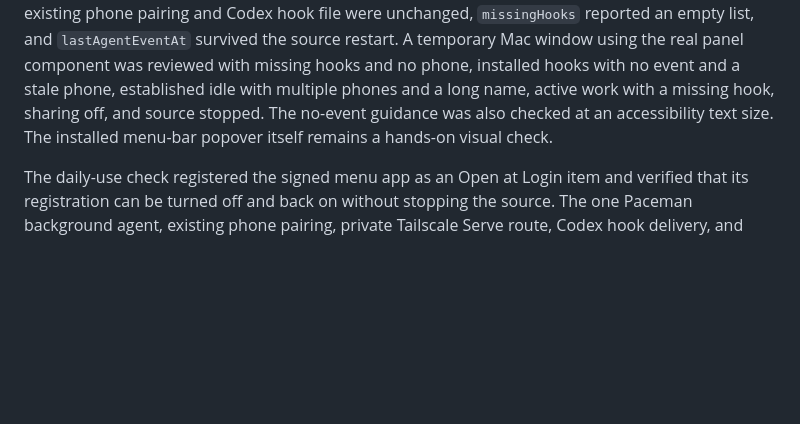
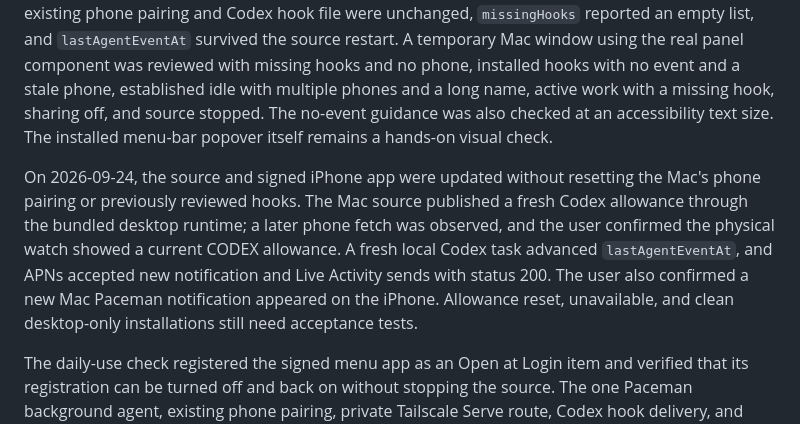
Before and after one commit to iamjamesim/Paceman, a Markdown page: docs/macos.md, the part around the change. Rendered like a GitHub page; blank space fills up the shorter version.

Commit message:
Record Mac allowance device acceptance

```diff
--- a/docs/macos.md
+++ b/docs/macos.md
@@ -246,6 +246,15 @@ a long name, active work with a missing hook, sharing off, and source stopped.
 The no-event guidance was also checked at an accessibility text size. The
 installed menu-bar popover itself remains a hands-on visual check.
 
+On 2026-09-24, the source and signed iPhone app were updated without resetting
+the Mac's phone pairing or previously reviewed hooks. The Mac source published
+a fresh Codex allowance through the bundled desktop runtime; a later phone fetch
+was observed, and the user confirmed the physical watch showed a current CODEX
+allowance. A fresh local Codex task advanced `lastAgentEventAt`, and APNs accepted
+new notification and Live Activity sends with status 200. The user also confirmed
+a new Mac Paceman notification appeared on the iPhone. Allowance reset,
+unavailable, and clean desktop-only installations still need acceptance tests.
+
 The daily-use check registered the signed menu app as an Open at Login item and
 verified that its registration can be turned off and back on without stopping
 the source. The one Paceman background agent, existing phone pairing, private
```
Also changed, not shown: docs/readiness-gaps.md (+1 -1 lines).
